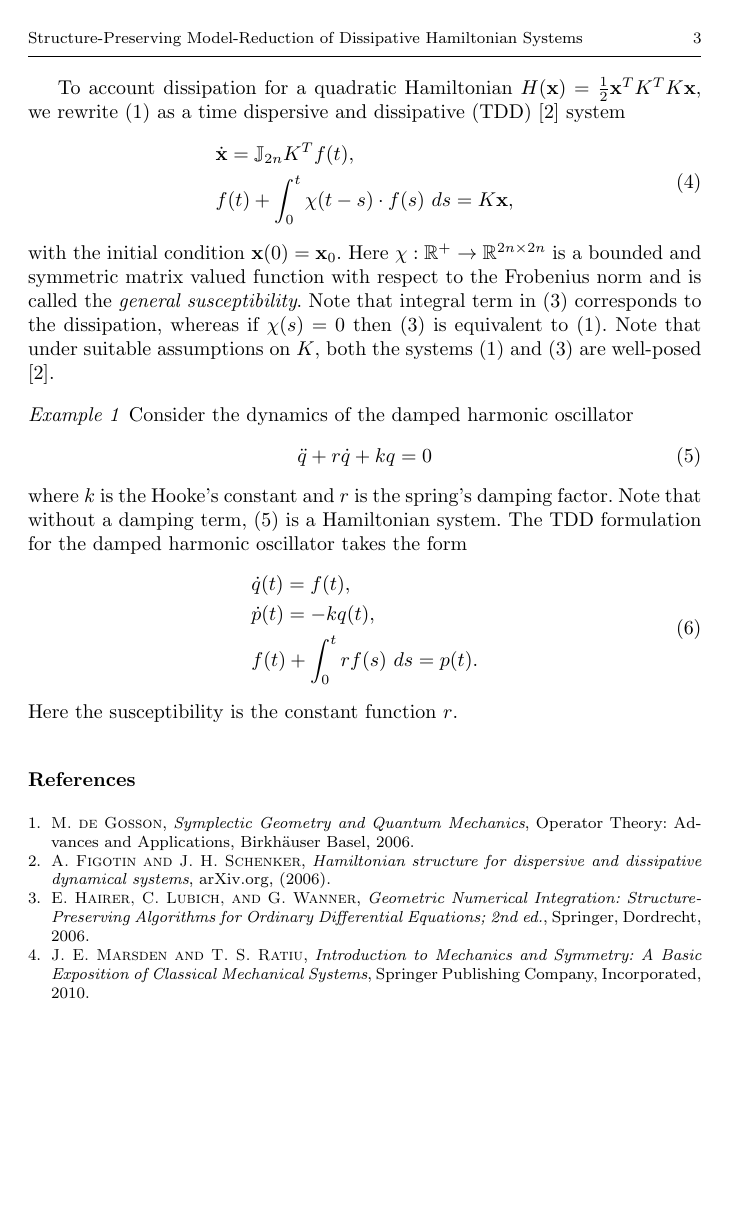
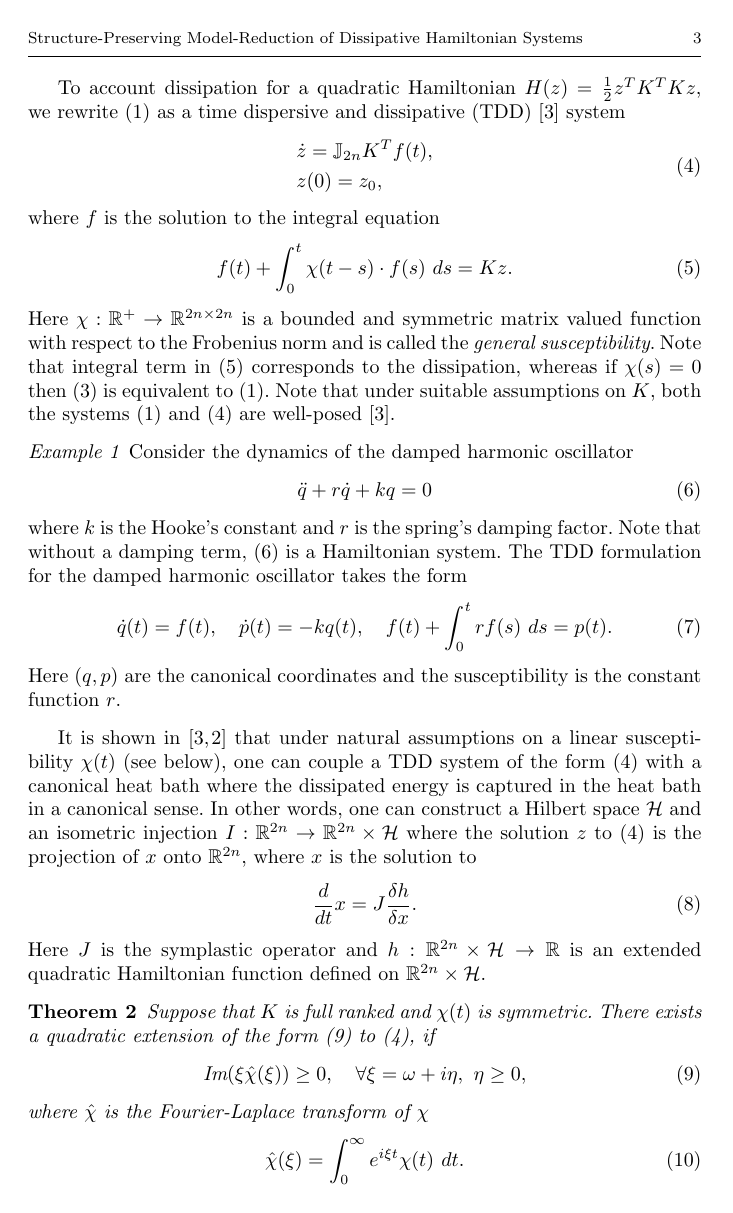
Before and after one commit to babakmaboudi/papers, a LaTeX paper (dissipative_hamiltonian/paper.tex, which reads dissipative_hamiltonian/chapters/2.Hamil.tex): page 3 of 3 before the commit and page 3 of 4 after it. Compiled offline with pdfLaTeX.

Commit message:
Hamiltonian extension in progress

```diff
--- a/dissipative_hamiltonian/chapters/2.Hamil.tex
+++ b/dissipative_hamiltonian/chapters/2.Hamil.tex
@@ -38,14 +38,18 @@ More information on construction and application of symplectic integrators can b
 
 Many systems in engineering and physic appear as a perturbation of a Hamiltonian system, where the perturbation is regarded as dissipation. In these systems, the energy tends to decrease over time evolution, and the conservation law in Theorem \ref{theorem:2.1} does not hold anymore. Therefore, it is common to take the conservation of energy as a fundamental principle and consider the dissipative system coupled with a heat bath that absorbs the dissipated energy of the original system.
 
-To account dissipation for a quadratic Hamiltonian $H(\mathbf x) = \frac 1 2 \mathbf x^T K^T K \mathbf x$, we rewrite (\ref{eq:2.1}) as a time dispersive and dissipative (TDD) \cite{Figotin:2006jy} system
+To account dissipation for a quadratic Hamiltonian $H(z) = \frac 1 2 z^T K^T K  z$, we rewrite (\ref{eq:2.1}) as a time dispersive and dissipative (TDD) \cite{Figotin:2006jy} system
 \begin{equation} \label{eq:2.4}
 	\begin{aligned}
-		& \dot {\mathbf x} = \mathbb J_{2n} K^T f(t), \\
-		& f(t) + \int_0^t \chi(t-s) \cdot f(s)\ ds = K\mathbf x,
+		& \dot {z} = \mathbb J_{2n} K^T f(t), \\
+		& z(0) = z_0,
 	\end{aligned}
 \end{equation}
-with the initial condition $\mathbf x(0) = \mathbf x_0$. Here $\chi:\mathbb R^+\to \mathbb R^{2n\times 2n}$ is a bounded and symmetric matrix valued function with respect to the Frobenius norm and is called the \emph{general susceptibility}. Note that integral term in (\ref{eq:2.3}) corresponds to the dissipation, whereas if $\chi(s) = 0$ then (\ref{eq:2.3}) is equivalent to (\ref{eq:2.1}). Note that under suitable assumptions on $K$, both the systems (\ref{eq:2.1}) and (\ref{eq:2.3}) are well-posed \cite{Figotin:2006jy}.
+where $f$ is the solution to the integral equation
+\begin{equation} \label{eq:2.4.1}
+	f(t) + \int_0^t \chi(t-s) \cdot f(s)\ ds = K z.
+\end{equation}
+Here $\chi:\mathbb R^+\to \mathbb R^{2n\times 2n}$ is a bounded and symmetric matrix valued function with respect to the Frobenius norm and is called the \emph{general susceptibility}. Note that integral term in (\ref{eq:2.4.1}) corresponds to the dissipation, whereas if $\chi(s) = 0$ then (\ref{eq:2.3}) is equivalent to (\ref{eq:2.1}). Note that under suitable assumptions on $K$, both the systems (\ref{eq:2.1}) and (\ref{eq:2.4}) are well-posed \cite{Figotin:2006jy}.
 
 \begin{example}
 Consider the dynamics of the damped harmonic oscillator
@@ -53,12 +57,24 @@ Consider the dynamics of the damped harmonic oscillator
 	\ddot q + r \dot q + k q = 0
 \end{equation}
 where $k$ is the Hooke's constant and $r$ is the spring's damping factor. Note that without a damping term, (\ref{eq:2.5}) is a Hamiltonian system. The TDD formulation for the damped harmonic oscillator takes the form
-\begin{equation}
-	\begin{aligned}
-		& \dot q(t) = f(t), \\
-		& \dot p(t) = - k q(t), \\
-		& f(t) + \int_0^t r f(s) \ ds = p(t).
-	\end{aligned}
+\begin{equation} \label{eq:2.6}
+	\dot q(t) = f(t), \quad \dot p(t) = - k q(t), \quad f(t) + \int_0^t r f(s) \ ds = p(t).
 \end{equation}
+Here $(q,p)$ are the canonical coordinates and the susceptibility is the constant function $r$.
 \end{example}
-Here the susceptibility is the constant function $r$.
+
+It is shown in \cite{Figotin:2006jy,Figotin:2005} that under natural assumptions on a linear susceptibility $\chi(t)$ (see below), one can couple a TDD system of the form (\ref{eq:2.4}) with a canonical heat bath where the dissipated energy is captured in the heat bath in a canonical sense. In other words, one can construct a Hilbert space $\mathcal H$ and an isometric injection $I:\mathbb R^{2n} \to \mathbb R^{2n}\times \mathcal H$ where the solution $z$ to (\ref{eq:2.4}) is the projection of $x$ onto $\mathbb R^{2n}$, where $x$ is the solution to
+\begin{equation} \label{eq:2.7}
+	\frac{d}{dt} x = J \frac{\delta h}{\delta x}.
+\end{equation}
+Here $J$ is the symplastic operator and $h:\mathbb R^{2n}\times \mathcal H \to \mathbb R$ is an extended quadratic Hamiltonian function defined on $\mathbb R^{2n}\times \mathcal H$.
+
+\begin{theorem}
+Suppose that $K$ is full ranked and $\chi(t)$ is symmetric. There exists a quadratic extension of the form (\ref{eq:2.8}) to (\ref{eq:2.4}), if
+\begin{equation} \label{eq:2.8}
+	\text{Im}(\xi\hat{\chi}(\xi)) \geq 0, \quad \forall \xi = \omega + i\eta, \ \eta \geq 0,
+\end{equation}
+where $\hat{\chi}$ is the Fourier-Laplace transform of $\chi$
+\begin{equation} \label{eq:2.9}
+	\hat{\chi}(\xi) = \int_0^\infty e^{i\xi t} \chi(t)\ dt.
+\end{equation}
@@ -64,0 +98 @@ Here the susceptibility is the constant function $r$.
+	f(t) + \sqrt{2} \cdot \sqrt{ \chi } \phi(t,0) = Kz(t).
```
Also changed, not shown: dissipative_hamiltonian/ref.bib (+8 -0 lines), dissipative_hamiltonian/chapters/2.Hamil.tex (36 more changed lines).
